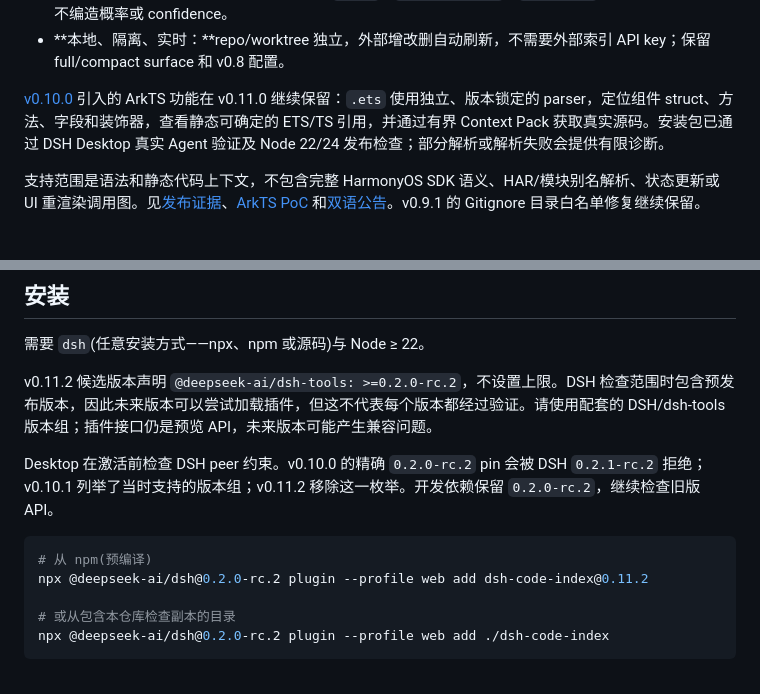
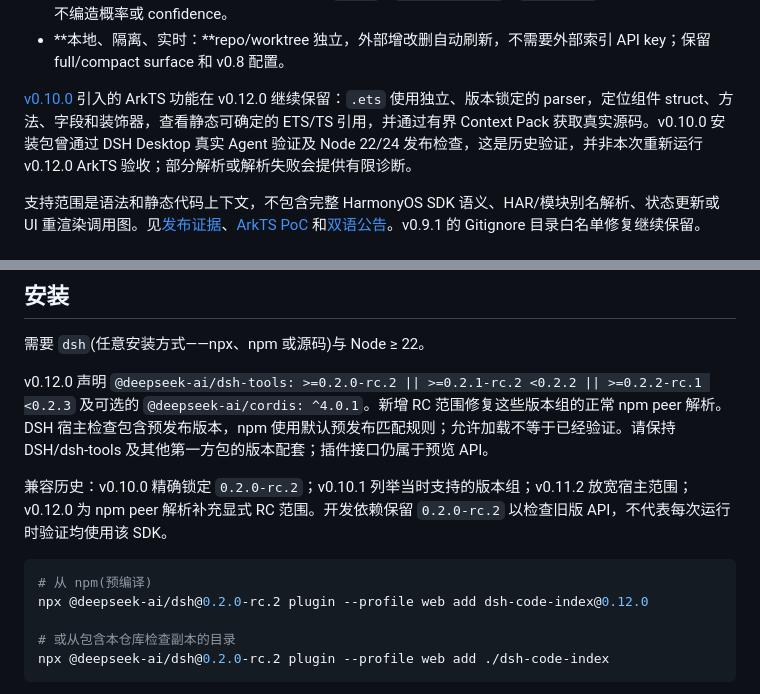
Before and after one commit to lemonxiny55/dsh-code-index, a Markdown page: README.zh.md, 2 parts joined by grey strips. GitHub-like rendering.

````diff
--- a/README.zh.md
+++ b/README.zh.md
@@ -81,7 +82,7 @@ node scripts/impact-xray-demo.mjs D:/absolute/path/to/new-demo-repo
 - **可检查的证据：**入选 reason 与关系的 `exact` / `import-scoped` / `name-only` provenance 分开，不编造概率或 confidence。
 - **本地、隔离、实时：**repo/worktree 独立，外部增改删自动刷新，不需要外部索引 API key；保留 full/compact surface 和 v0.8 配置。
 
-[v0.10.0](https://github.com/lemonxiny55/dsh-code-index/releases/tag/v0.10.0) 引入的 ArkTS 功能在 v0.11.0 继续保留：`.ets` 使用独立、版本锁定的 parser，定位组件 struct、方法、字段和装饰器，查看静态可确定的 ETS/TS 引用，并通过有界 Context Pack 获取真实源码。安装包已通过 DSH Desktop 真实 Agent 验证及 Node 22/24 发布检查；部分解析或解析失败会提供有限诊断。
+[v0.10.0](https://github.com/lemonxiny55/dsh-code-index/releases/tag/v0.10.0) 引入的 ArkTS 功能在 v0.12.0 继续保留：`.ets` 使用独立、版本锁定的 parser，定位组件 struct、方法、字段和装饰器，查看静态可确定的 ETS/TS 引用，并通过有界 Context Pack 获取真实源码。v0.10.0 安装包曾通过 DSH Desktop 真实 Agent 验证及 Node 22/24 发布检查，这是历史验证，并非本次重新运行 v0.12.0 ArkTS 验收；部分解析或解析失败会提供有限诊断。
 
 支持范围是语法和静态代码上下文，不包含完整 HarmonyOS SDK 语义、HAR/模块别名解析、状态更新或 UI 重渲染调用图。见[发布证据](RELEASE_EVIDENCE_v0.10.0.md)、[ArkTS PoC](ARKTS_POC_v0.10.0.md) 和[双语公告](assets/v0.10.0-announcement.md)。v0.9.1 的 Gitignore 目录白名单修复继续保留。
 
@@ -160,13 +161,13 @@ npx @deepseek-ai/dsh@0.2.1-rc.2 web
 
 需要 `dsh`(任意安装方式——npx、npm 或源码)与 Node ≥ 22。
 
-v0.11.2 候选版本声明 `@deepseek-ai/dsh-tools: >=0.2.0-rc.2`，不设置上限。DSH 检查范围时包含预发布版本，因此未来版本可以尝试加载插件，但这不代表每个版本都经过验证。请使用配套的 DSH/dsh-tools 版本组；插件接口仍是预览 API，未来版本可能产生兼容问题。
+v0.12.0 声明 `@deepseek-ai/dsh-tools: >=0.2.0-rc.2 || >=0.2.1-rc.2 <0.2.2 || >=0.2.2-rc.1 <0.2.3` 及可选的 `@deepseek-ai/cordis: ^4.0.1`。新增 RC 范围修复这些版本组的正常 npm peer 解析。DSH 宿主检查包含预发布版本，npm 使用默认预发布匹配规则；允许加载不等于已经验证。请保持 DSH/dsh-tools 及其他第一方包的版本配套；插件接口仍属于预览 API。
 
-Desktop 在激活前检查 DSH peer 约束。v0.10.0 的精确 `0.2.0-rc.2` pin 会被 DSH `0.2.1-rc.2` 拒绝；v0.10.1 列举了当时支持的版本组；v0.11.2 移除这一枚举。开发依赖保留 `0.2.0-rc.2`，继续检查旧版 API。
+兼容历史：v0.10.0 精确锁定 `0.2.0-rc.2`；v0.10.1 列举当时支持的版本组；v0.11.2 放宽宿主范围；v0.12.0 为 npm peer 解析补充显式 RC 范围。开发依赖保留 `0.2.0-rc.2` 以检查旧版 API，不代表每次运行时验证均使用该 SDK。
 
 ```sh
 # 从 npm(预编译)
-npx @deepseek-ai/dsh@0.2.0-rc.2 plugin --profile web add dsh-code-index@0.11.2
+npx @deepseek-ai/dsh@0.2.0-rc.2 plugin --profile web add dsh-code-index@0.12.0
 
 # 或从包含本仓库检查副本的目录
 npx @deepseek-ai/dsh@0.2.0-rc.2 plugin --profile web add ./dsh-code-index
````
Also changed, not shown: other parts of README.zh.md (+15 -14 lines).
